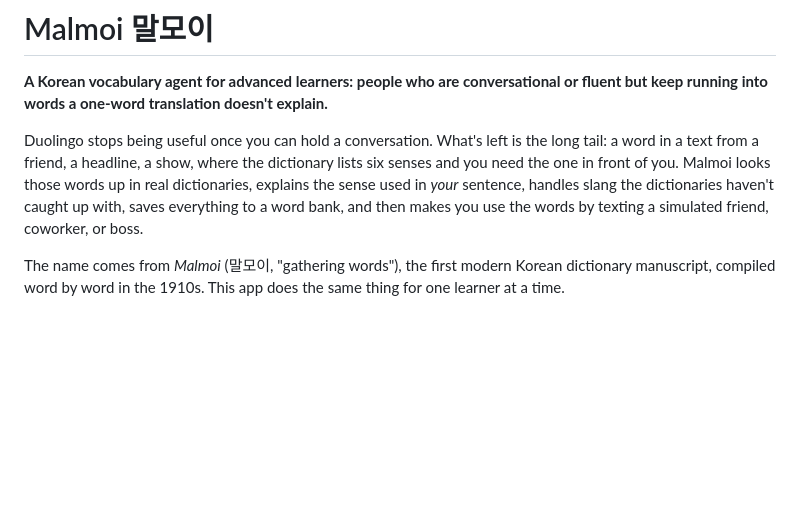
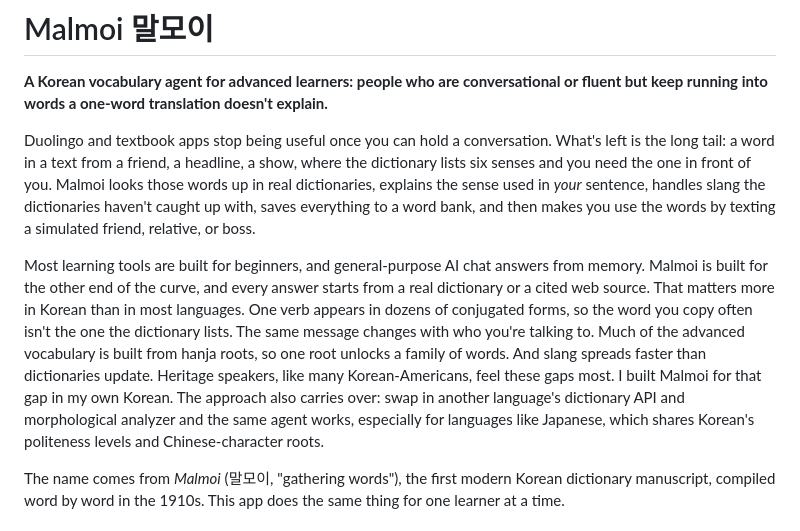
Before and after one commit to jwon98/malmoi, a Markdown page: README.md, the part around the change. Rendered like a GitHub page; blank space fills up the shorter version.

Commit message:
Expand README intro

```diff
--- a/README.md
+++ b/README.md
@@ -2,7 +2,9 @@
 
 **A Korean vocabulary agent for advanced learners: people who are conversational or fluent but keep running into words a one-word translation doesn't explain.**
 
-Duolingo stops being useful once you can hold a conversation. What's left is the long tail: a word in a text from a friend, a headline, a show, where the dictionary lists six senses and you need the one in front of you. Malmoi looks those words up in real dictionaries, explains the sense used in *your* sentence, handles slang the dictionaries haven't caught up with, saves everything to a word bank, and then makes you use the words by texting a simulated friend, coworker, or boss.
+Duolingo and textbook apps stop being useful once you can hold a conversation. What's left is the long tail: a word in a text from a friend, a headline, a show, where the dictionary lists six senses and you need the one in front of you. Malmoi looks those words up in real dictionaries, explains the sense used in *your* sentence, handles slang the dictionaries haven't caught up with, saves everything to a word bank, and then makes you use the words by texting a simulated friend, relative, or boss.
+
+Most learning tools are built for beginners, and general-purpose AI chat answers from memory. Malmoi is built for the other end of the curve, and every answer starts from a real dictionary or a cited web source. That matters more in Korean than in most languages. One verb appears in dozens of conjugated forms, so the word you copy often isn't the one the dictionary lists. The same message changes with who you're talking to. Much of the advanced vocabulary is built from hanja roots, so one root unlocks a family of words. And slang spreads faster than dictionaries update. Heritage speakers, like many Korean-Americans, feel these gaps most. I built Malmoi for that gap in my own Korean. The approach also carries over: swap in another language's dictionary API and morphological analyzer and the same agent works, especially for languages like Japanese, which shares Korean's politeness levels and Chinese-character roots.
 
 The name comes from *Malmoi* (말모이, "gathering words"), the first modern Korean dictionary manuscript, compiled word by word in the 1910s. This app does the same thing for one learner at a time.
 
```
